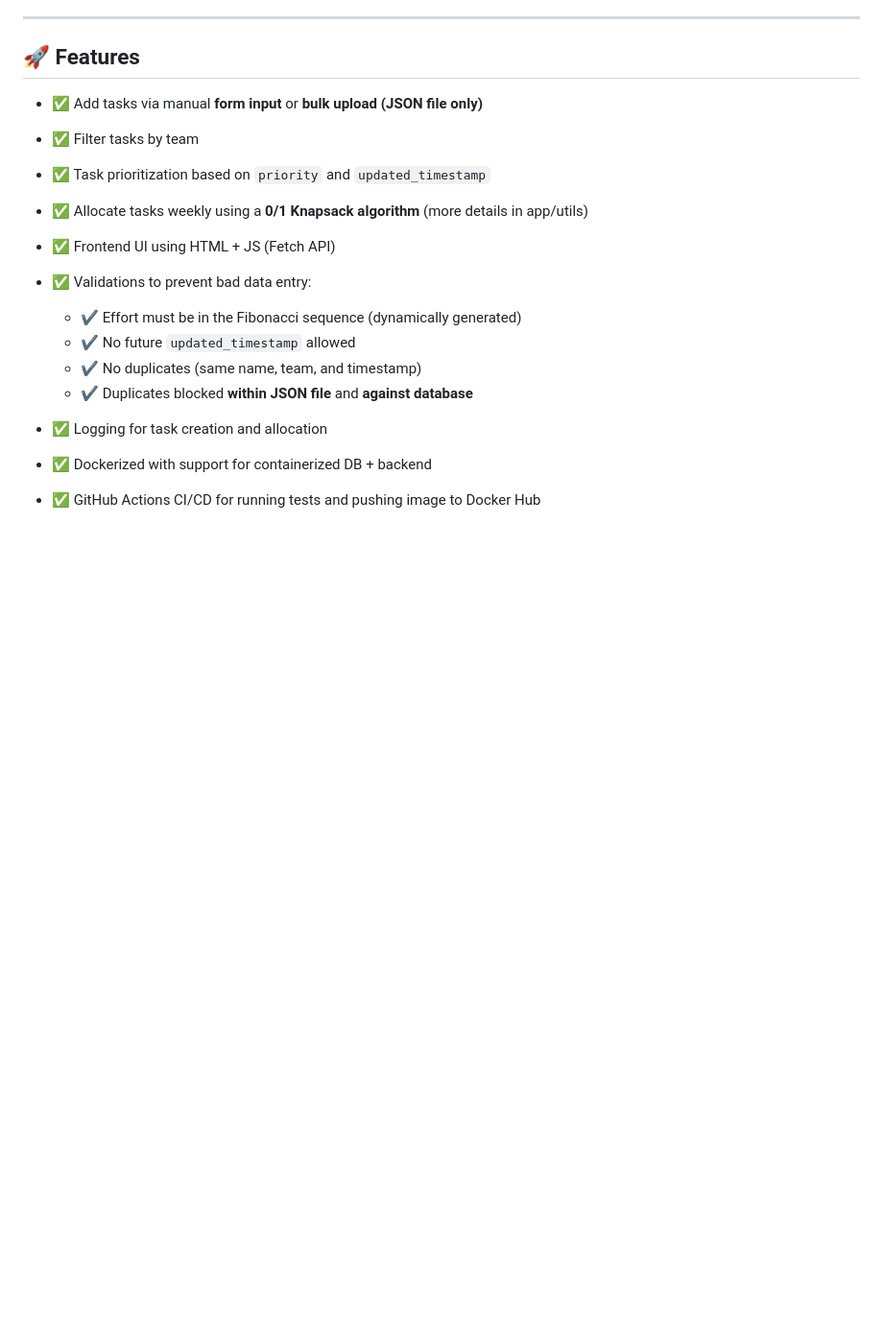
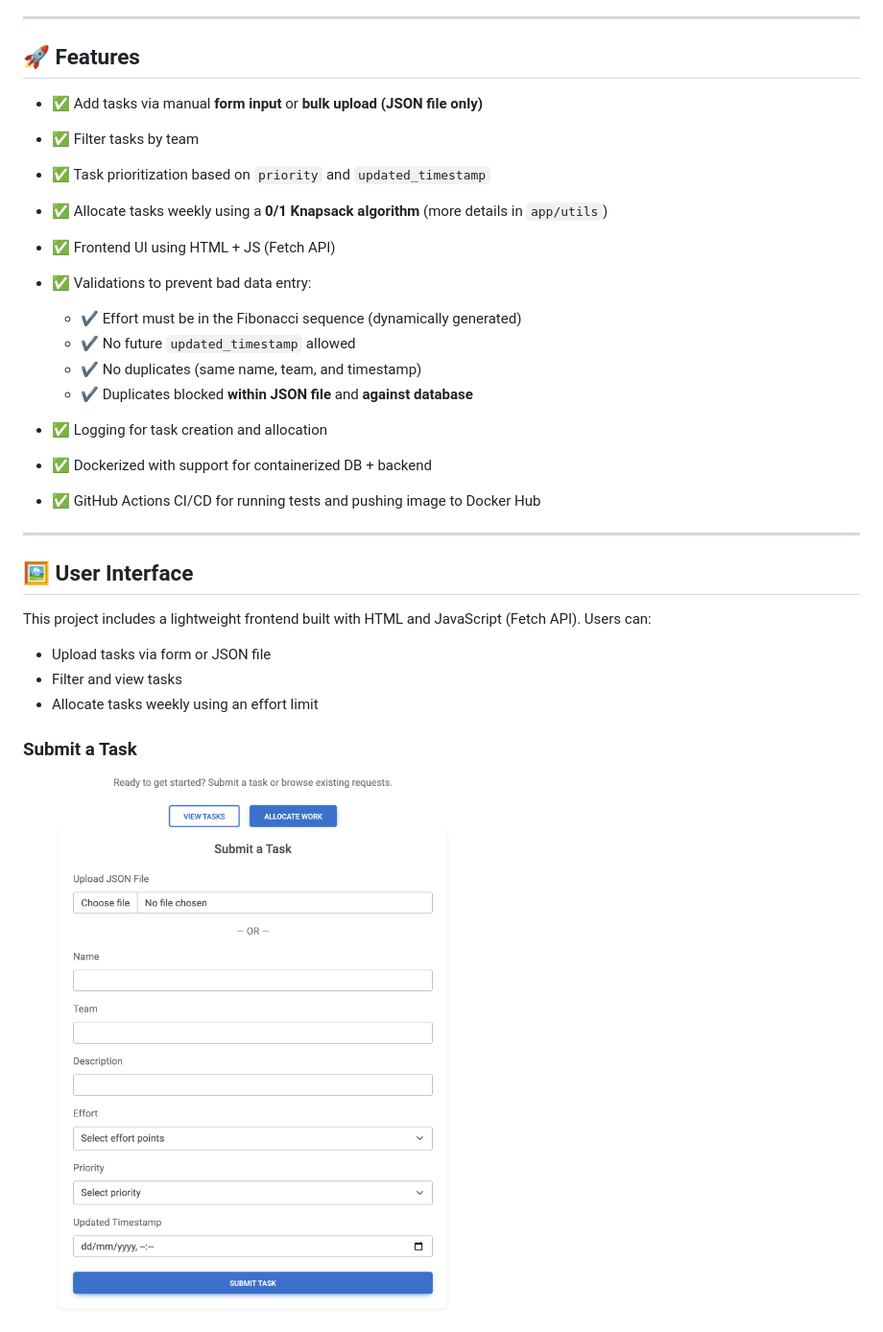
Before and after one commit to squiz8/borrowed-beans-task-planner, a Markdown page: README.md, the part around the change printed below. Shown: that part at 96% size. Drawn GitHub-style; pictures changed too: docs/screenshots/submit.png (added); blank space fills up the shorter version.

```diff
--- a/README.md
+++ b/README.md
@@ -13,7 +13,7 @@ Built with **FastAPI**, **SQLite**, and **Docker**, the system supports both man
 - ✅ Add tasks via manual **form input** or **bulk upload (JSON file only)**
 - ✅ Filter tasks by team
 - ✅ Task prioritization based on `priority` and `updated_timestamp`
-- ✅ Allocate tasks weekly using a **0/1 Knapsack algorithm** (more details in app/utils)
+- ✅ Allocate tasks weekly using a **0/1 Knapsack algorithm** (more details in `app/utils`)
 - ✅ Frontend UI using HTML + JS (Fetch API)
 - ✅ Validations to prevent bad data entry:
 
@@ -25,3 +25,18 @@ Built with **FastAPI**, **SQLite**, and **Docker**, the system supports both man
 - ✅ Logging for task creation and allocation
 - ✅ Dockerized with support for containerized DB + backend
 - ✅ GitHub Actions CI/CD for running tests and pushing image to Docker Hub
+
+---
+
+## 🖼️ User Interface
+
+This project includes a lightweight frontend built with HTML and JavaScript (Fetch API). Users can:
+
+- Upload tasks via form or JSON file
+- Filter and view tasks
+- Allocate tasks weekly using an effort limit
+
+### Submit a Task
+
+![Submit a Task Form](docs/screenshots/submit.png)
+
```
Also changed, not shown: other parts of README.md (+32 -13 lines), app/utils/README.md (+0 -1 lines), docs/screenshots/allocator.png (added), docs/screenshots/tasks.png (added), 15 other files.
